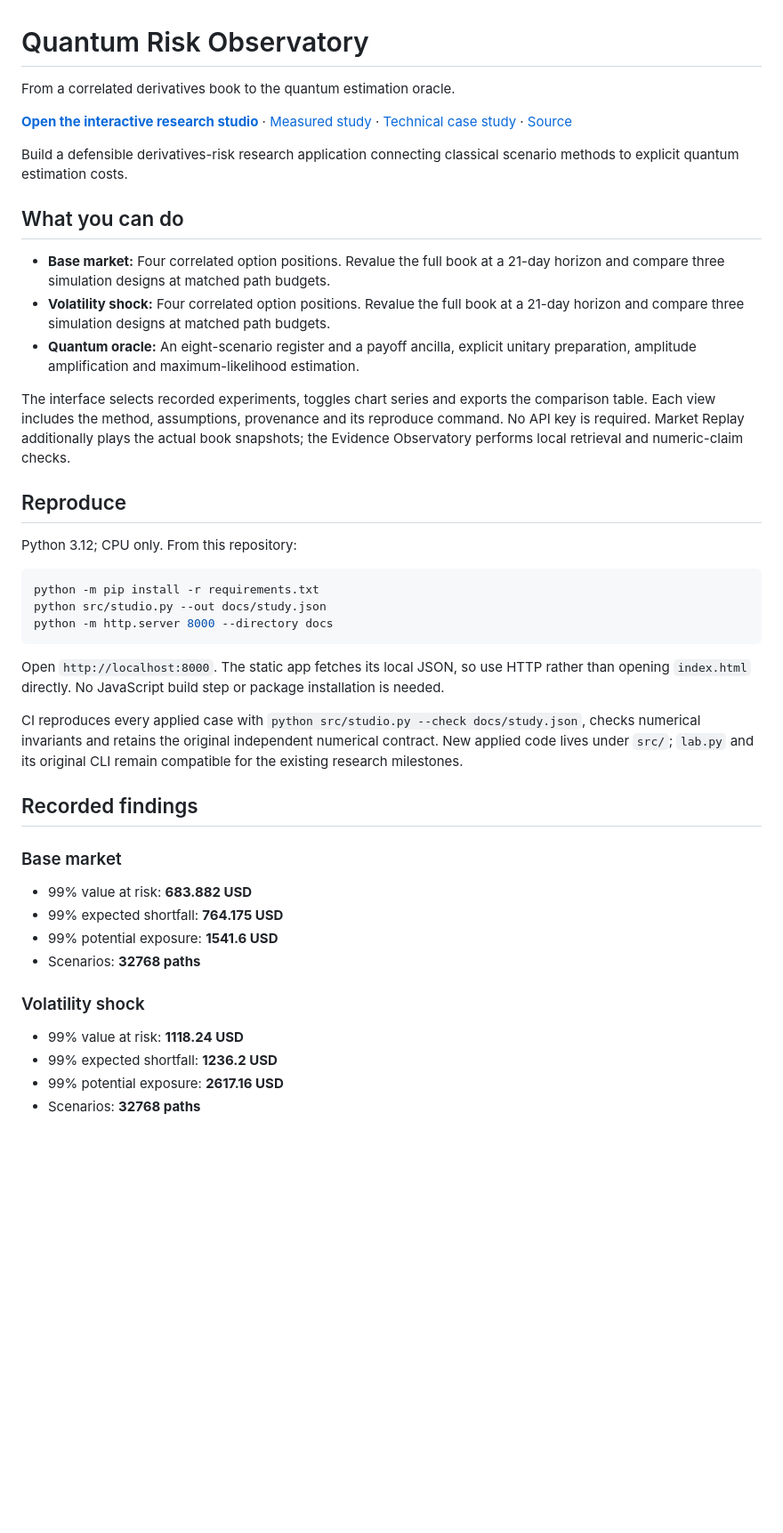
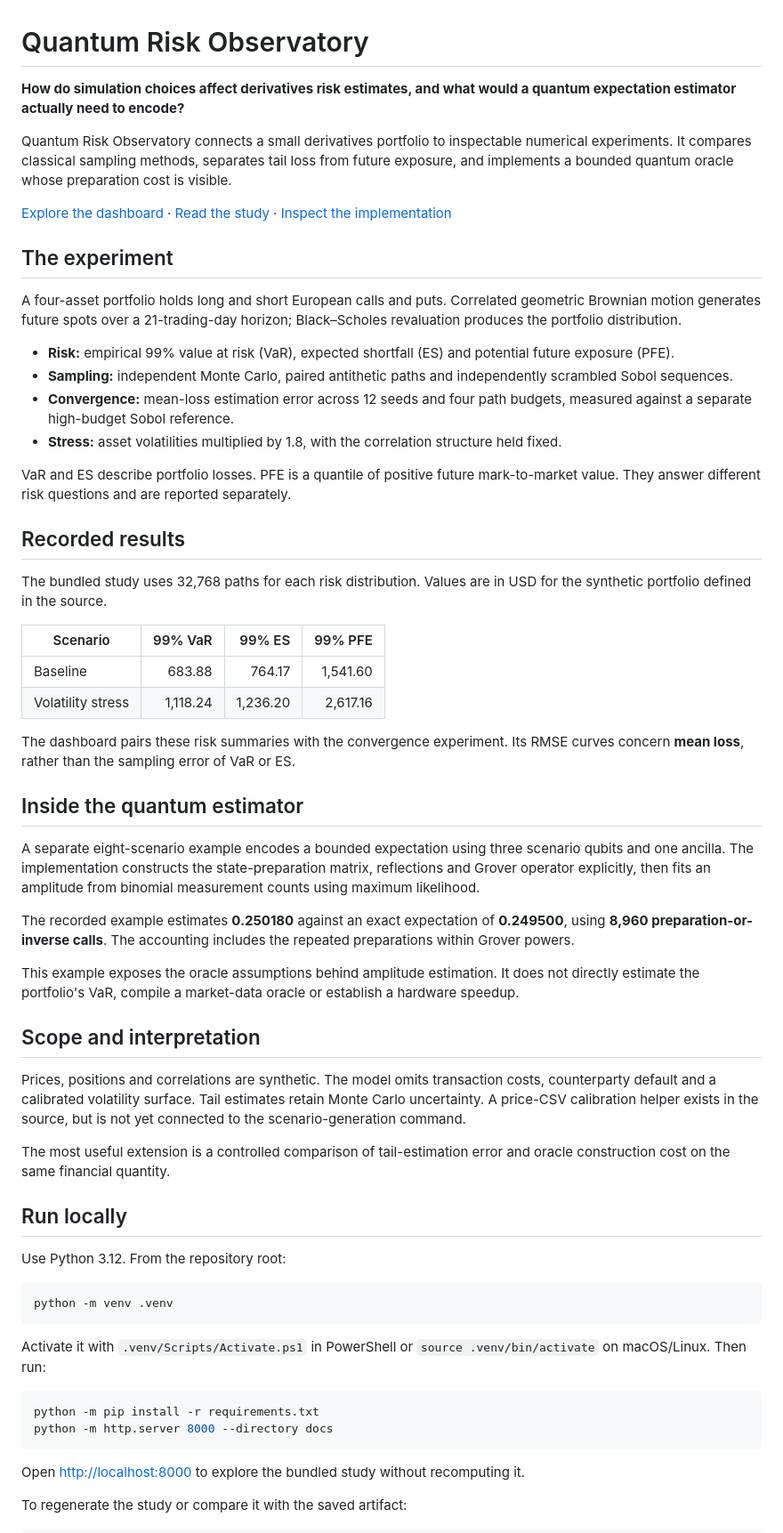
Before and after one commit to FyodorAmanov1/quantum-estimation-lab, a Markdown page: README.md, the part around one of its changes. Shown at 89% size. Drawn GitHub-style; blank space fills up the shorter version.

Commit message:
docs: clarify project purpose, usage and evidence (#4)

````diff
--- a/README.md
+++ b/README.md
@@ -1,46 +1,65 @@
 # Quantum Risk Observatory
 
-From a correlated derivatives book to the quantum estimation oracle.
+**How do simulation choices affect derivatives risk estimates, and what would a quantum expectation estimator actually need to encode?**
 
-**[Open the interactive research studio](https://fyodoramanov1.github.io/quantum-estimation-lab/)** · [Measured study](docs/study.json) · [Technical case study](reports/applied-study.md) · [Source](src/studio.py)
+Quantum Risk Observatory connects a small derivatives portfolio to inspectable numerical experiments. It compares classical sampling methods, separates tail loss from future exposure, and implements a bounded quantum oracle whose preparation cost is visible.
 
-Build a defensible derivatives-risk research application connecting classical scenario methods to explicit quantum estimation costs.
+[Explore the dashboard](https://fyodoramanov1.github.io/quantum-estimation-lab/) · [Read the study](reports/applied-study.md) · [Inspect the implementation](src/studio.py)
 
-## What you can do
+## The experiment
 
-- **Base market:** Four correlated option positions. Revalue the full book at a 21-day horizon and compare three simulation designs at matched path budgets.
-- **Volatility shock:** Four correlated option positions. Revalue the full book at a 21-day horizon and compare three simulation designs at matched path budgets.
-- **Quantum oracle:** An eight-scenario register and a payoff ancilla, explicit unitary preparation, amplitude amplification and maximum-likelihood estimation.
+A four-asset portfolio holds long and short European calls and puts. Correlated geometric Brownian motion generates future spots over a 21-trading-day horizon; Black–Scholes revaluation produces the portfolio distribution.
 
-The interface selects recorded experiments, toggles chart series and exports the comparison table. Each view includes the method, assumptions, provenance and its reproduce command. No API key is required. Market Replay additionally plays the actual book snapshots; the Evidence Observatory performs local retrieval and numeric-claim checks.
+- **Risk:** empirical 99% value at risk (VaR), expected shortfall (ES) and potential future exposure (PFE).
+- **Sampling:** independent Monte Carlo, paired antithetic paths and independently scrambled Sobol sequences.
+- **Convergence:** mean-loss estimation error across 12 seeds and four path budgets, measured against a separate high-budget Sobol reference.
+- **Stress:** asset volatilities multiplied by 1.8, with the correlation structure held fixed.
 
-## Reproduce
+VaR and ES describe portfolio losses. PFE is a quantile of positive future mark-to-market value. They answer different risk questions and are reported separately.
 
-Python 3.12; CPU only. From this repository:
+## Recorded results
 
-```powershell
+The bundled study uses 32,768 paths for each risk distribution. Values are in USD for the synthetic portfolio defined in the source.
+
+| Scenario | 99% VaR | 99% ES | 99% PFE |
+|---|---:|---:|---:|
+| Baseline | 683.88 | 764.17 | 1,541.60 |
+| Volatility stress | 1,118.24 | 1,236.20 | 2,617.16 |
+
+The dashboard pairs these risk summaries with the convergence experiment. Its RMSE curves concern **mean loss**, rather than the sampling error of VaR or ES.
+
+## Inside the quantum estimator
+
+A separate eight-scenario example encodes a bounded expectation using three scenario qubits and one ancilla. The implementation constructs the state-preparation matrix, reflections and Grover operator explicitly, then fits an amplitude from binomial measurement counts using maximum likelihood.
+
+The recorded example estimates **0.250180** against an exact expectation of **0.249500**, using **8,960 preparation-or-inverse calls**. The accounting includes the repeated preparations within Grover powers.
+
+This example exposes the oracle assumptions behind amplitude estimation. It does not directly estimate the portfolio's VaR, compile a market-data oracle or establish a hardware speedup.
+
+## Scope and interpretation
+
+Prices, positions and correlations are synthetic. The model omits transaction costs, counterparty default and a calibrated volatility surface. Tail estimates retain Monte Carlo uncertainty. A price-CSV calibration helper exists in the source, but is not yet connected to the scenario-generation command.
+
+The most useful extension is a controlled comparison of tail-estimation error and oracle construction cost on the same financial quantity.
+
+## Run locally
+
+Use Python 3.12. From the repository root:
+
+```bash
+python -m venv .venv
+```
+
+Activate it with `.venv/Scripts/Activate.ps1` in PowerShell or
+`source .venv/bin/activate` on macOS/Linux. Then run:
+
+```bash
 python -m pip install -r requirements.txt
-python src/studio.py --out docs/study.json
 python -m http.server 8000 --directory docs
 ```
 
-Open `http://localhost:8000`. The static app fetches its local JSON, so use HTTP rather than opening `index.html` directly. No JavaScript build step or package installation is needed.
+Open
+<http://localhost:8000> to explore the bundled study without recomputing it.
 
-CI reproduces every applied case with `python src/studio.py --check docs/study.json`, checks numerical invariants and retains the original independent numerical contract. New applied code lives under `src/`; `lab.py` and its original CLI remain compatible for the existing research milestones.
+To regenerate the study or compare it with the saved artifact:
 
-## Recorded findings
-
-### Base market
-
-- 99% value at risk: **683.882 USD**
-- 99% expected shortfall: **764.175 USD**
-- 99% potential exposure: **1541.6 USD**
-- Scenarios: **32768 paths**
-
-### Volatility shock
-
-- 99% value at risk: **1118.24 USD**
-- 99% expected shortfall: **1236.2 USD**
-- 99% potential exposure: **2617.16 USD**
-- Scenarios: **32768 paths**
-
````
Also changed, not shown: other parts of README.md (+11 -45 lines).
